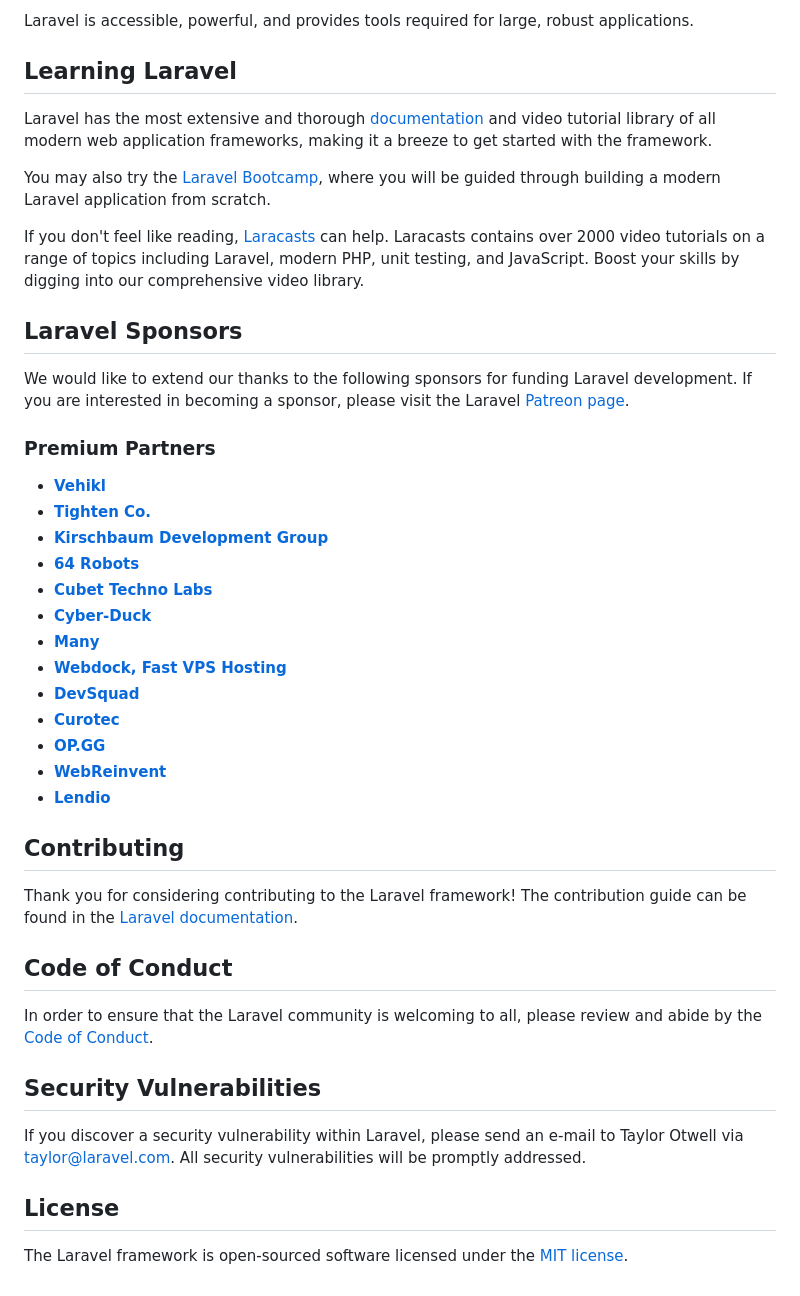
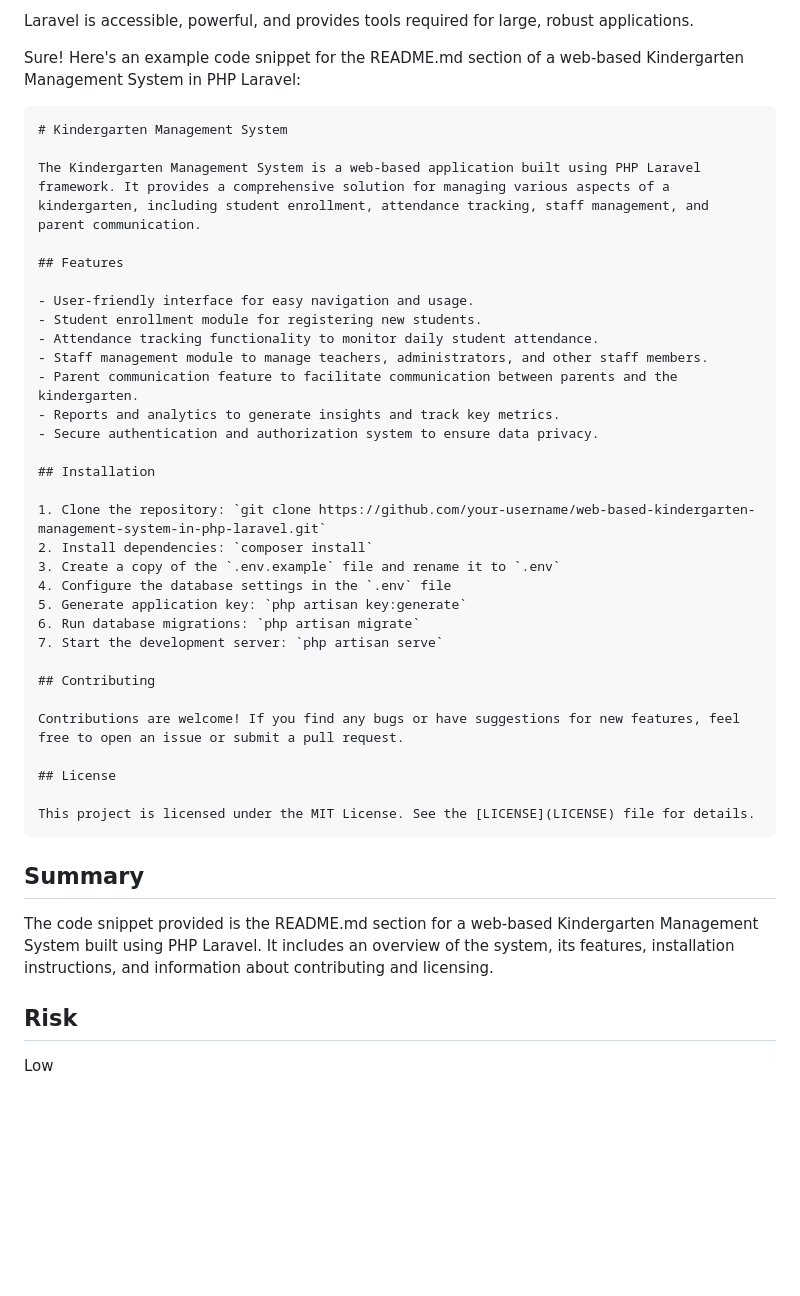
Before and after one commit to mikias-wondim/Web-Based-Kindergarten-Management-System-in-PHP---Laravel-, a Markdown page: KindergartenManagement/README.md, the part around the change. Rendered like a GitHub page; blank space fills up the shorter version.

````diff
--- a/KindergartenManagement/README.md
+++ b/KindergartenManagement/README.md
@@ -21,46 +21,44 @@ Laravel is a web application framework with expressive, elegant syntax. We belie
 
 Laravel is accessible, powerful, and provides tools required for large, robust applications.
 
-## Learning Laravel
+Sure! Here's an example code snippet for the README.md section of a web-based Kindergarten Management System in PHP Laravel:
 
-Laravel has the most extensive and thorough [documentation](https://laravel.com/docs) and video tutorial library of all modern web application frameworks, making it a breeze to get started with the framework.
+```markdown
+# Kindergarten Management System
 
-You may also try the [Laravel Bootcamp](https://bootcamp.laravel.com), where you will be guided through building a modern Laravel application from scratch.
+The Kindergarten Management System is a web-based application built using PHP Laravel framework. It provides a comprehensive solution for managing various aspects of a kindergarten, including student enrollment, attendance tracking, staff management, and parent communication.
 
-If you don't feel like reading, [Laracasts](https://laracasts.com) can help. Laracasts contains over 2000 video tutorials on a range of topics including Laravel, modern PHP, unit testing, and JavaScript. Boost your skills by digging into our comprehensive video library.
+## Features
 
-## Laravel Sponsors
+- User-friendly interface for easy navigation and usage.
+- Student enrollment module for registering new students.
+- Attendance tracking functionality to monitor daily student attendance.
+- Staff management module to manage teachers, administrators, and other staff members.
+- Parent communication feature to facilitate communication between parents and the kindergarten.
+- Reports and analytics to generate insights and track key metrics.
+- Secure authentication and authorization system to ensure data privacy.
 
-We would like to extend our thanks to the following sponsors for funding Laravel development. If you are interested in becoming a sponsor, please visit the Laravel [Patreon page](https://patreon.com/taylorotwell).
+## Installation
 
-### Premium Partners
-
-- **[Vehikl](https://vehikl.com/)**
-- **[Tighten Co.](https://tighten.co)**
-- **[Kirschbaum Development Group](https://kirschbaumdevelopment.com)**
-- **[64 Robots](https://64robots.com)**
-- **[Cubet Techno Labs](https://cubettech.com)**
-- **[Cyber-Duck](https://cyber-duck.co.uk)**
-- **[Many](https://www.many.co.uk)**
-- **[Webdock, Fast VPS Hosting](https://www.webdock.io/en)**
-- **[DevSquad](https://devsquad.com)**
-- **[Curotec](https://www.curotec.com/services/technologies/laravel/)**
-- **[OP.GG](https://op.gg)**
-- **[WebReinvent](https://webreinvent.com/?utm_source=laravel&utm_medium=github&utm_campaign=patreon-sponsors)**
-- **[Lendio](https://lendio.com)**
+1. Clone the repository: `git clone https://github.com/your-username/web-based-kindergarten-management-system-in-php-laravel.git`
+2. Install dependencies: `composer install`
+3. Create a copy of the `.env.example` file and rename it to `.env`
+4. Configure the database settings in the `.env` file
+5. Generate application key: `php artisan key:generate`
+6. Run database migrations: `php artisan migrate`
+7. Start the development server: `php artisan serve`
 
 ## Contributing
 
-Thank you for considering contributing to the Laravel framework! The contribution guide can be found in the [Laravel documentation](https://laravel.com/docs/contributions).
-
-## Code of Conduct
-
-In order to ensure that the Laravel community is welcoming to all, please review and abide by the [Code of Conduct](https://laravel.com/docs/contributions#code-of-conduct).
-
-## Security Vulnerabilities
-
-If you discover a security vulnerability within Laravel, please send an e-mail to Taylor Otwell via [taylor@laravel.com](mailto:taylor@laravel.com). All security vulnerabilities will be promptly addressed.
+Contributions are welcome! If you find any bugs or have suggestions for new features, feel free to open an issue or submit a pull request.
 
 ## License
 
-The Laravel framework is open-sourced software licensed under the [MIT license](https://opensource.org/licenses/MIT).
+This project is licensed under the MIT License. See the [LICENSE](LICENSE) file for details.
+```
+
+## Summary
+The code snippet provided is the README.md section for a web-based Kindergarten Management System built using PHP Laravel. It includes an overview of the system, its features, installation instructions, and information about contributing and licensing.
+
+## Risk
+Low
````
